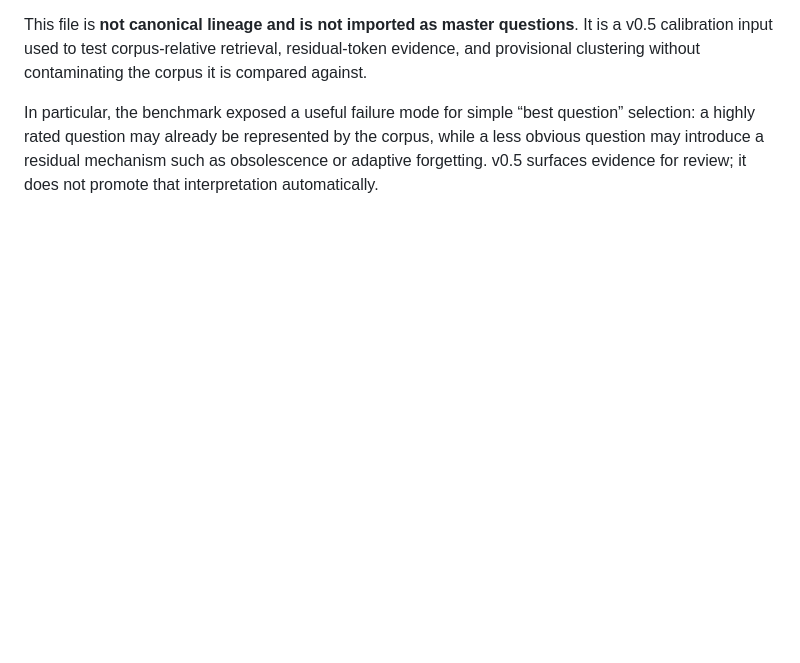
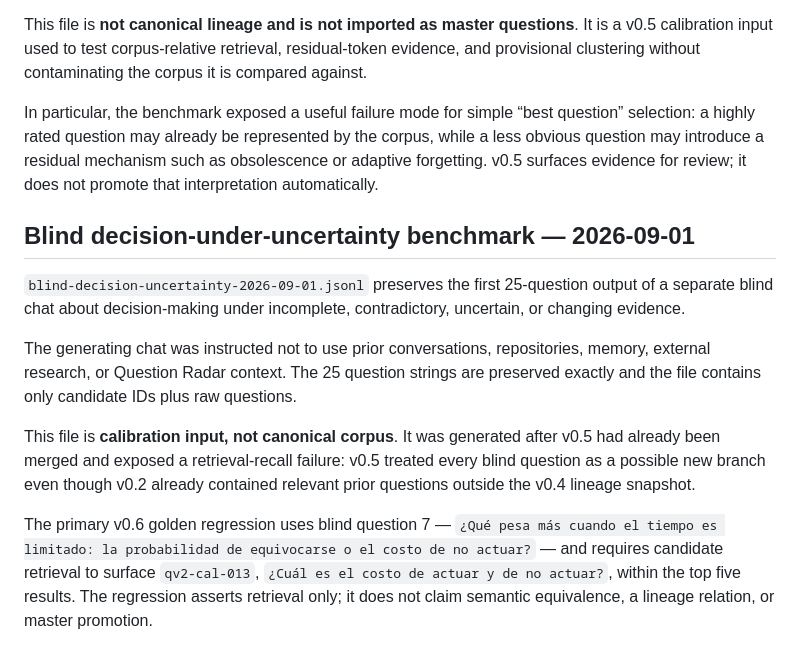
Before and after one commit to juanmanueltorres-creator/question-radar, a Markdown page: corpus/README.md, the part around the change. Rendered like a GitHub page; blank space fills up the shorter version.

Commit message:
docs: document blind decision retrieval benchmark

```diff
--- a/corpus/README.md
+++ b/corpus/README.md
@@ -57,3 +57,13 @@ The generating chat was not given the Question Radar repository, rubric, lineage
 This file is **not canonical lineage and is not imported as master questions**. It is a v0.5 calibration input used to test corpus-relative retrieval, residual-token evidence, and provisional clustering without contaminating the corpus it is compared against.
 
 In particular, the benchmark exposed a useful failure mode for simple “best question” selection: a highly rated question may already be represented by the corpus, while a less obvious question may introduce a residual mechanism such as obsolescence or adaptive forgetting. v0.5 surfaces evidence for review; it does not promote that interpretation automatically.
+
+## Blind decision-under-uncertainty benchmark — 2026-09-01
+
+`blind-decision-uncertainty-2026-09-01.jsonl` preserves the first 25-question output of a separate blind chat about decision-making under incomplete, contradictory, uncertain, or changing evidence.
+
+The generating chat was instructed not to use prior conversations, repositories, memory, external research, or Question Radar context. The 25 question strings are preserved exactly and the file contains only candidate IDs plus raw questions.
+
+This file is **calibration input, not canonical corpus**. It was generated after v0.5 had already been merged and exposed a retrieval-recall failure: v0.5 treated every blind question as a possible new branch even though v0.2 already contained relevant prior questions outside the v0.4 lineage snapshot.
+
+The primary v0.6 golden regression uses blind question 7 — `¿Qué pesa más cuando el tiempo es limitado: la probabilidad de equivocarse o el costo de no actuar?` — and requires candidate retrieval to surface `qv2-cal-013`, `¿Cuál es el costo de actuar y de no actuar?`, within the top five results. The regression asserts retrieval only; it does not claim semantic equivalence, a lineage relation, or master promotion.
```
